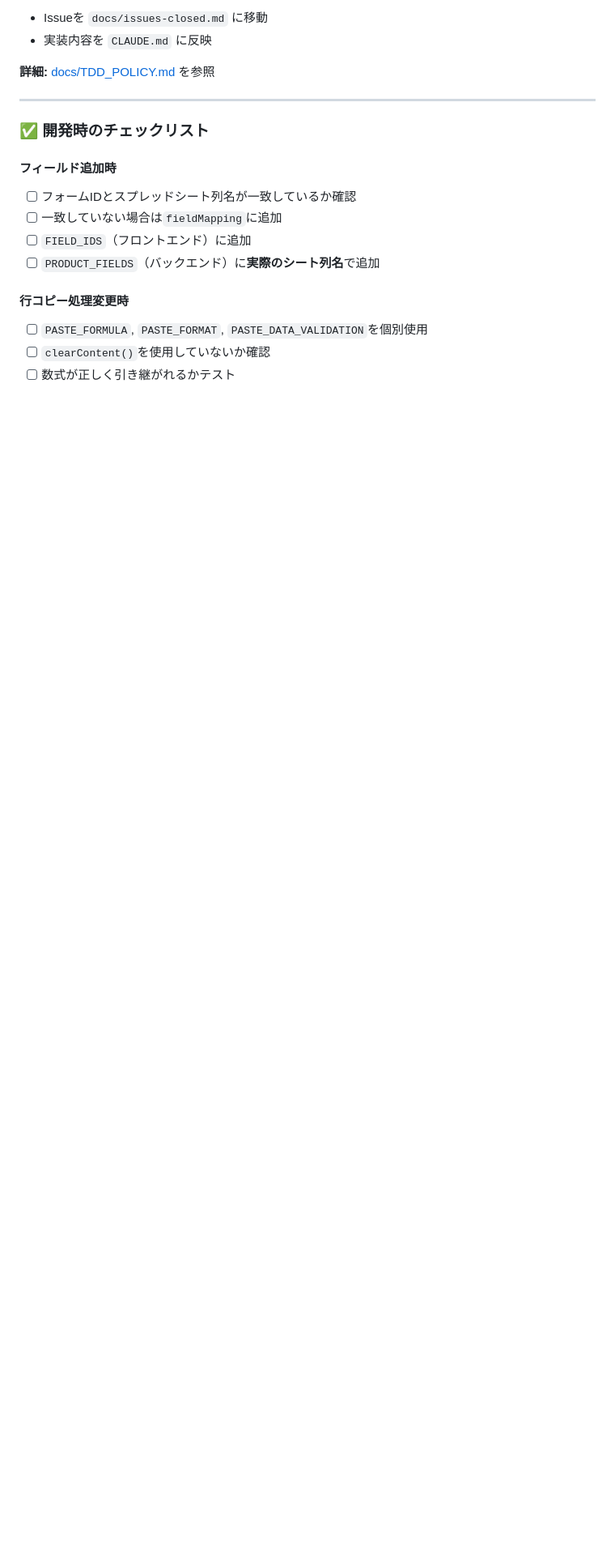
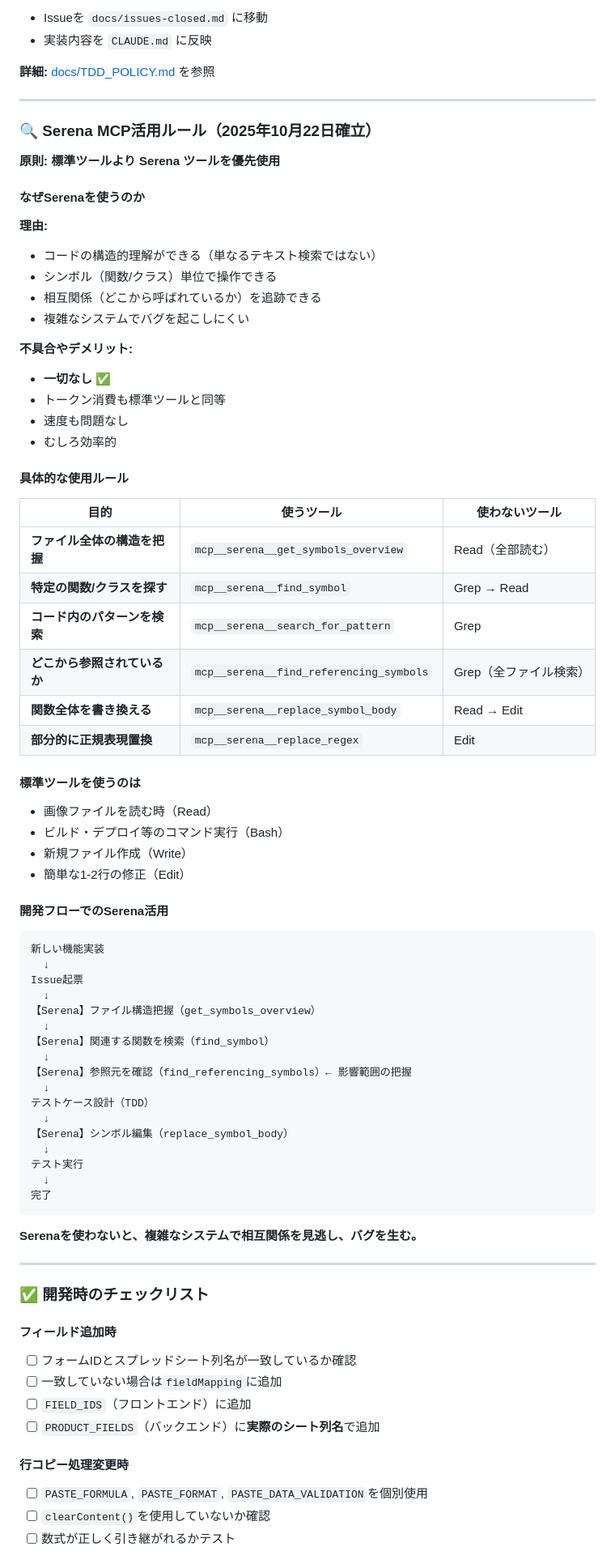
Before and after one commit to creatorTAK/reborn-inventory-system, a Markdown page: REBORN_INVENTORY_CLAUDE.md, the part around the change printed below. Shown: that part at 81% size. GitHub-like rendering; blank space fills up the shorter version.

Commit message:
docs: Serena MCP活用を第3の柱として確立 - Issue管理+TDD+Serenaで複雑システムを安全に構築

````diff
--- a/REBORN_INVENTORY_CLAUDE.md
+++ b/REBORN_INVENTORY_CLAUDE.md
@@ -408,6 +417,68 @@ docs/icon-*.png              # アプリアイコン
 - 実装内容を `CLAUDE.md` に反映
 
 **詳細:** [docs/TDD_POLICY.md](docs/TDD_POLICY.md) を参照
+
+---
+
+### 🔍 Serena MCP活用ルール（2025年10月22日確立）
+
+**原則: 標準ツールより Serena ツールを優先使用**
+
+#### なぜSerenaを使うのか
+
+**理由:**
+- コードの構造的理解ができる（単なるテキスト検索ではない）
+- シンボル（関数/クラス）単位で操作できる
+- 相互関係（どこから呼ばれているか）を追跡できる
+- 複雑なシステムでバグを起こしにくい
+
+**不具合やデメリット:**
+- **一切なし** ✅
+- トークン消費も標準ツールと同等
+- 速度も問題なし
+- むしろ効率的
+
+#### 具体的な使用ルール
+
+| 目的 | 使うツール | 使わないツール |
+|------|-----------|--------------|
+| **ファイル全体の構造を把握** | `mcp__serena__get_symbols_overview` | Read（全部読む） |
+| **特定の関数/クラスを探す** | `mcp__serena__find_symbol` | Grep → Read |
+| **コード内のパターンを検索** | `mcp__serena__search_for_pattern` | Grep |
+| **どこから参照されているか** | `mcp__serena__find_referencing_symbols` | Grep（全ファイル検索） |
+| **関数全体を書き換える** | `mcp__serena__replace_symbol_body` | Read → Edit |
+| **部分的に正規表現置換** | `mcp__serena__replace_regex` | Edit |
+
+#### 標準ツールを使うのは
+
+- 画像ファイルを読む時（Read）
+- ビルド・デプロイ等のコマンド実行（Bash）
+- 新規ファイル作成（Write）
+- 簡単な1-2行の修正（Edit）
+
+#### 開発フローでのSerena活用
+
+```
+新しい機能実装
+  ↓
+Issue起票
+  ↓
+【Serena】ファイル構造把握（get_symbols_overview）
+  ↓
+【Serena】関連する関数を検索（find_symbol）
+  ↓
+【Serena】参照元を確認（find_referencing_symbols）← 影響範囲の把握
+  ↓
+テストケース設計（TDD）
+  ↓
+【Serena】シンボル編集（replace_symbol_body）
+  ↓
+テスト実行
+  ↓
+完了
+```
+
+**Serenaを使わないと、複雑なシステムで相互関係を見逃し、バグを生む。**
 
 ---
 
````
Also changed, not shown: other parts of REBORN_INVENTORY_CLAUDE.md (+18 -9 lines).
